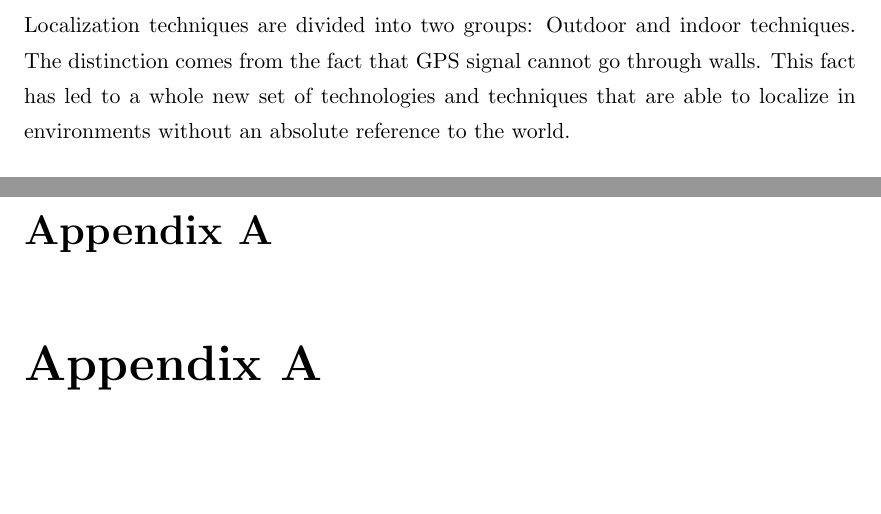
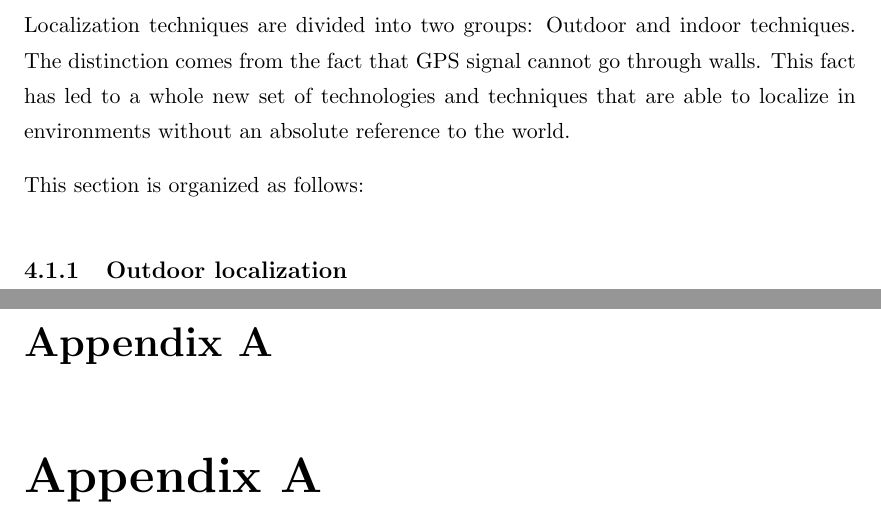
Before and after one commit to geblanco/Master-Thesis, a LaTeX thesis (thesis/Thesis.tex, which reads thesis/Chapters/Chapter4_State_Of_The_Art.tex): two parts of pages 19 and 20 of 21, joined at a grey line, cut so that both start at the same text, the shorter picture padded with empty space. Compiled offline with pdfLaTeX.

Commit message:
Continue Sota Chapter

```diff
--- a/thesis/Chapters/Chapter4_State_Of_The_Art.tex
+++ b/thesis/Chapters/Chapter4_State_Of_The_Art.tex
@@ -12,6 +12,10 @@
 
     Localization techniques are divided into two groups: Outdoor and indoor techniques. The distinction comes from the fact that GPS signal cannot go through walls. This fact has led to a whole new set of technologies and techniques that are able to localize in environments without an absolute reference to the world.
 
+    This section is organized as follows:
+
+    \subsection{Outdoor localization}
+
   \begin{comment}
     Organization:
       - Localization and mapping: Talk about Localization techniques:
```
Also changed, not shown: thesis/Thesis.pdf.
